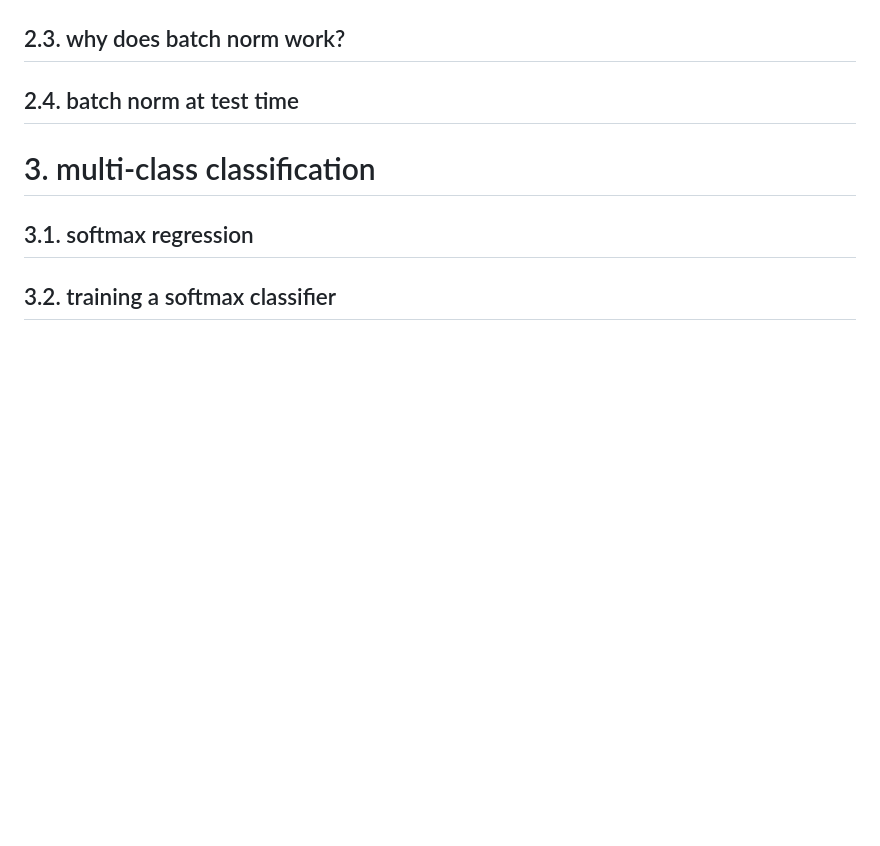
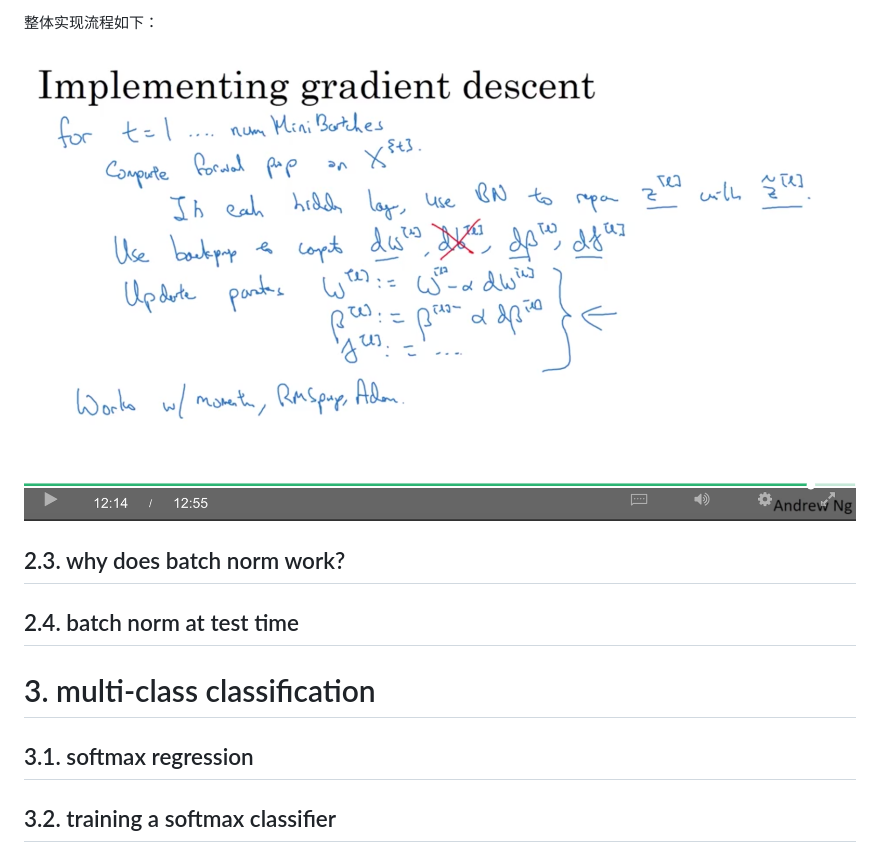
Before and after one commit to daiwk/dl.ai, a Markdown page: c2/c2w3.md, the part around the change printed below. GitHub-like rendering; pictures changed too: c2/imgs/bn-mini-batch-gradient-descent-implementation.png (added); blank space fills up the shorter version.

```diff
--- a/c2/c2w3.md
+++ b/c2/c2w3.md
@@ -115,3 +130,6 @@ $$\beta=\mu$$
+整体实现流程如下：
+
+![bn-mini-batch-gradient-descent-implementation.png](../c2/imgs/bn-mini-batch-gradient-descent-implementation.png)
 
 ## 2.3. why does batch norm work?
 
```
Also changed, not shown: other parts of c2/c2w3.md (+15 -0 lines), c2/imgs/bn-mini-batch-bn-no-bias.png (added), 1 other file.
